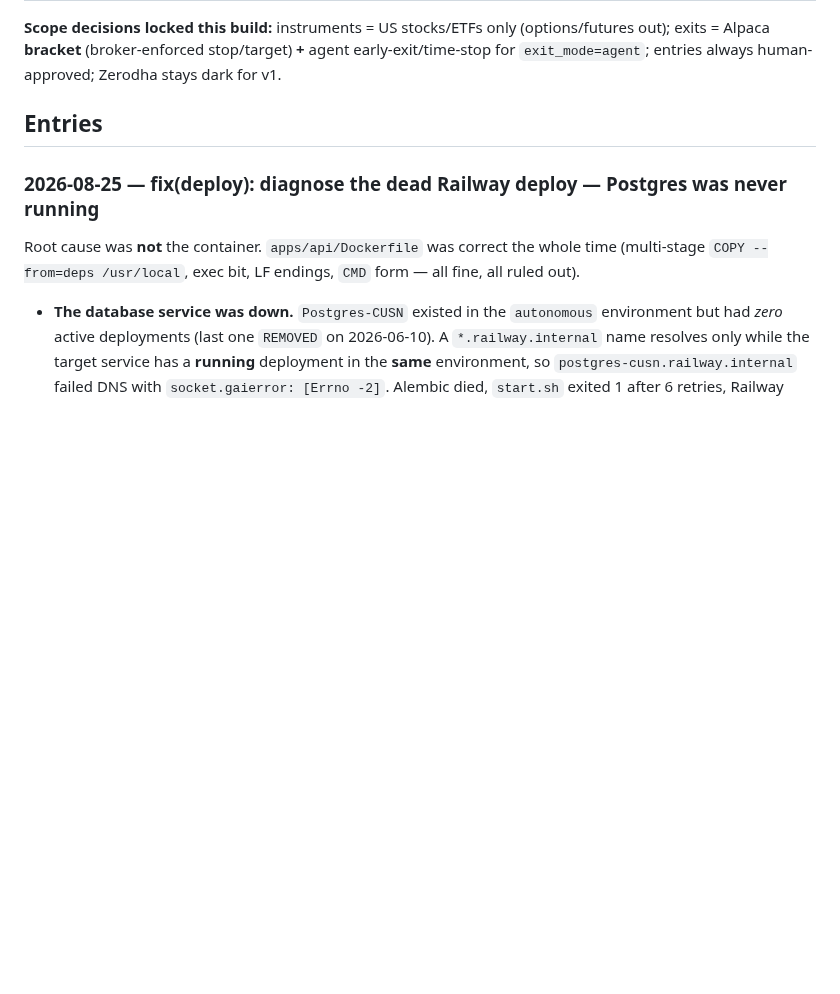
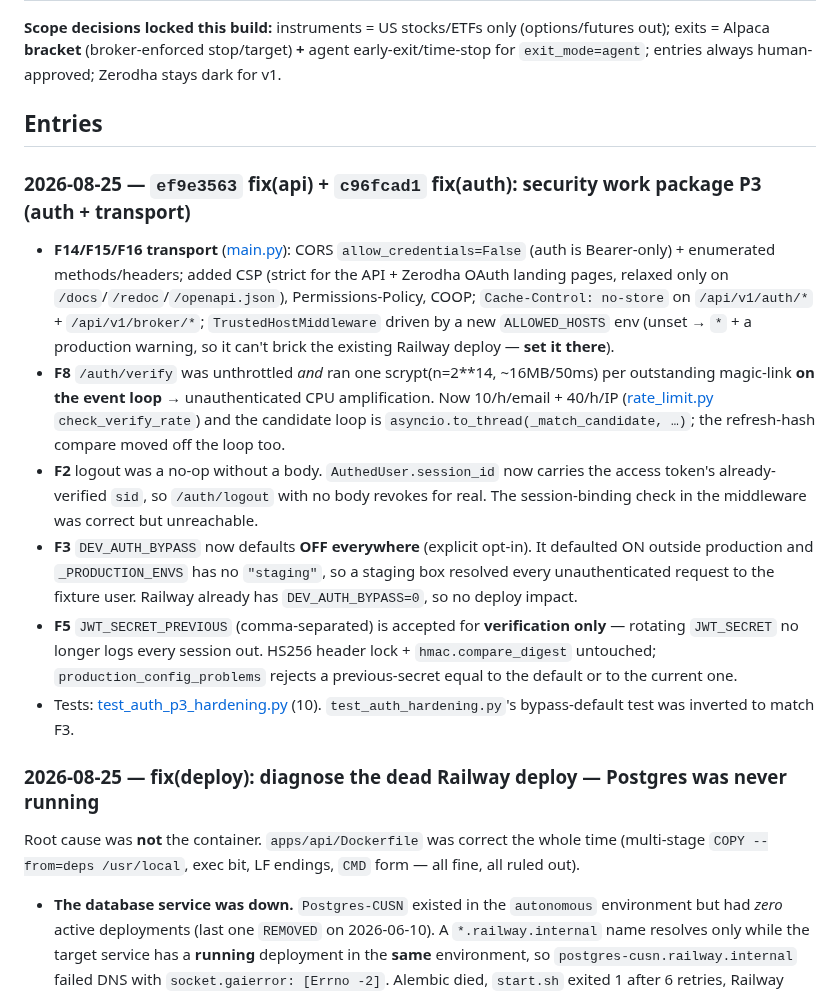
Before and after one commit to insaneamogh/AutonomousTradeAgents, a Markdown page: fable5findings.md, the part around the change. GitHub-like rendering; blank space fills up the shorter version.

Commit message:
docs: build-log entry for the P3 auth + transport hardening
Co-Authored-By: Claude Opus 5 <noreply@anthropic.com>

```diff
--- a/fable5findings.md
+++ b/fable5findings.md
@@ -294,6 +294,14 @@ Recommendation: don't reach for Temporal yet. A single worker process owning all
 
 ## Entries
 
+### 2026-08-25 — `ef9e3563` fix(api) + `c96fcad1` fix(auth): security work package P3 (auth + transport)
+- **F14/F15/F16 transport** ([main.py](apps/api/app/main.py)): CORS `allow_credentials=False` (auth is Bearer-only) + enumerated methods/headers; added CSP (strict for the API + Zerodha OAuth landing pages, relaxed only on `/docs`/`/redoc`/`/openapi.json`), Permissions-Policy, COOP; `Cache-Control: no-store` on `/api/v1/auth/*` + `/api/v1/broker/*`; `TrustedHostMiddleware` driven by a new `ALLOWED_HOSTS` env (unset → `*` + a production warning, so it can't brick the existing Railway deploy — **set it there**).
+- **F8** `/auth/verify` was unthrottled *and* ran one scrypt(n=2**14, ~16MB/50ms) per outstanding magic-link **on the event loop** → unauthenticated CPU amplification. Now 10/h/email + 40/h/IP ([rate_limit.py](apps/api/app/services/rate_limit.py) `check_verify_rate`) and the candidate loop is `asyncio.to_thread(_match_candidate, …)`; the refresh-hash compare moved off the loop too.
+- **F2** logout was a no-op without a body. `AuthedUser.session_id` now carries the access token's already-verified `sid`, so `/auth/logout` with no body revokes for real. The session-binding check in the middleware was correct but unreachable.
+- **F3** `DEV_AUTH_BYPASS` now defaults **OFF everywhere** (explicit opt-in). It defaulted ON outside production and `_PRODUCTION_ENVS` has no `"staging"`, so a staging box resolved every unauthenticated request to the fixture user. Railway already has `DEV_AUTH_BYPASS=0`, so no deploy impact.
+- **F5** `JWT_SECRET_PREVIOUS` (comma-separated) is accepted for **verification only** — rotating `JWT_SECRET` no longer logs every session out. HS256 header lock + `hmac.compare_digest` untouched; `production_config_problems` rejects a previous-secret equal to the default or to the current one.
+- Tests: [test_auth_p3_hardening.py](apps/api/tests/test_auth_p3_hardening.py) (10). `test_auth_hardening.py`'s bypass-default test was inverted to match F3.
+
 ### 2026-08-25 — fix(deploy): diagnose the dead Railway deploy — Postgres was never running
 Root cause was **not** the container. `apps/api/Dockerfile` was correct the whole time (multi-stage `COPY --from=deps /usr/local`, exec bit, LF endings, `CMD` form — all fine, all ruled out).
 - **The database service was down.** `Postgres-CUSN` existed in the `autonomous` environment but had *zero* active deployments (last one `REMOVED` on 2026-06-10). A `*.railway.internal` name resolves only while the target service has a **running** deployment in the **same** environment, so `postgres-cusn.railway.internal` failed DNS with `socket.gaierror: [Errno -2]`. Alembic died, `start.sh` exited 1 after 6 retries, Railway restarted, and uvicorn never bound — hence 18 healthcheck failures with no app ever listening. Redeployed the Postgres service instance; the very next app deploy went green on the first migration attempt.
```
